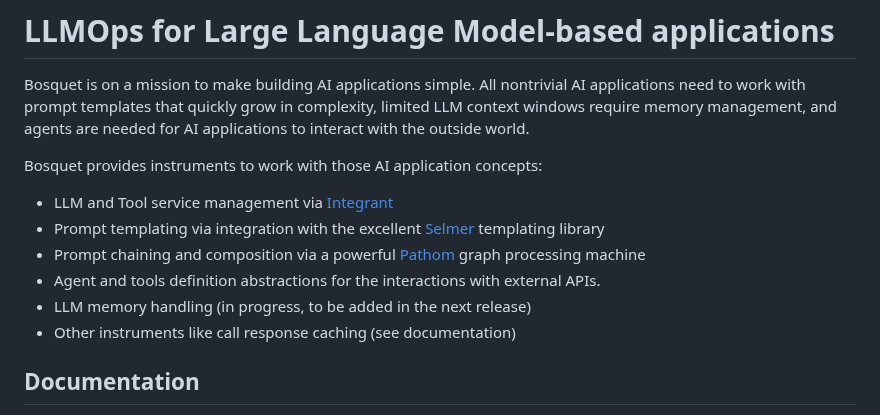
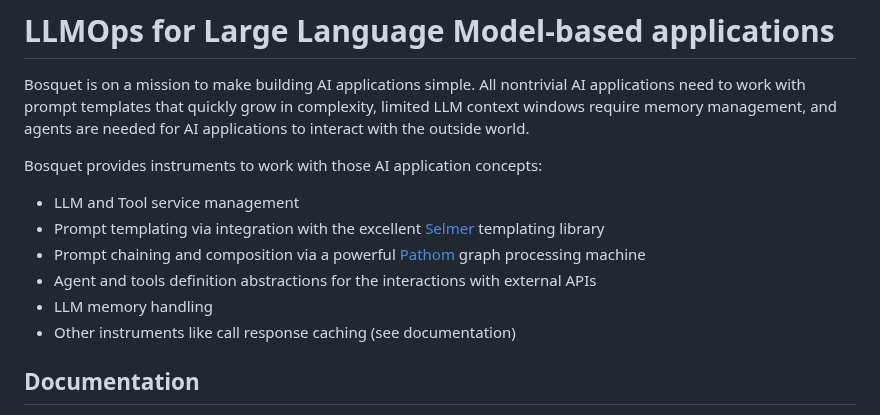
Before and after one commit to zmedelis/bosquet, a Markdown page: README.md, the part around the change. Rendered like a GitHub page.

```diff
--- a/README.md
+++ b/README.md
@@ -5,11 +5,11 @@
 Bosquet is on a mission to make building AI applications simple. All nontrivial AI applications need to work with prompt templates that quickly grow in complexity, limited LLM context windows require memory management, and agents are needed for AI applications to interact with the outside world.
 
 Bosquet provides instruments to work with those AI application concepts:
-* LLM and Tool service management via [Integrant](https://github.com/weavejester/integrant)
+* LLM and Tool service management
 * Prompt templating via integration with the excellent [Selmer](https://github.com/yogthos/Selmer) templating library
 * Prompt chaining and composition via a powerful [Pathom](https://pathom3.wsscode.com/) graph processing machine
-* Agent and tools definition abstractions for the interactions with external APIs.
-* LLM memory handling (in progress, to be added in the next release)
+* Agent and tools definition abstractions for the interactions with external APIs
+* LLM memory handling
 * Other instruments like call response caching (see documentation)
 
 ## Documentation
```
